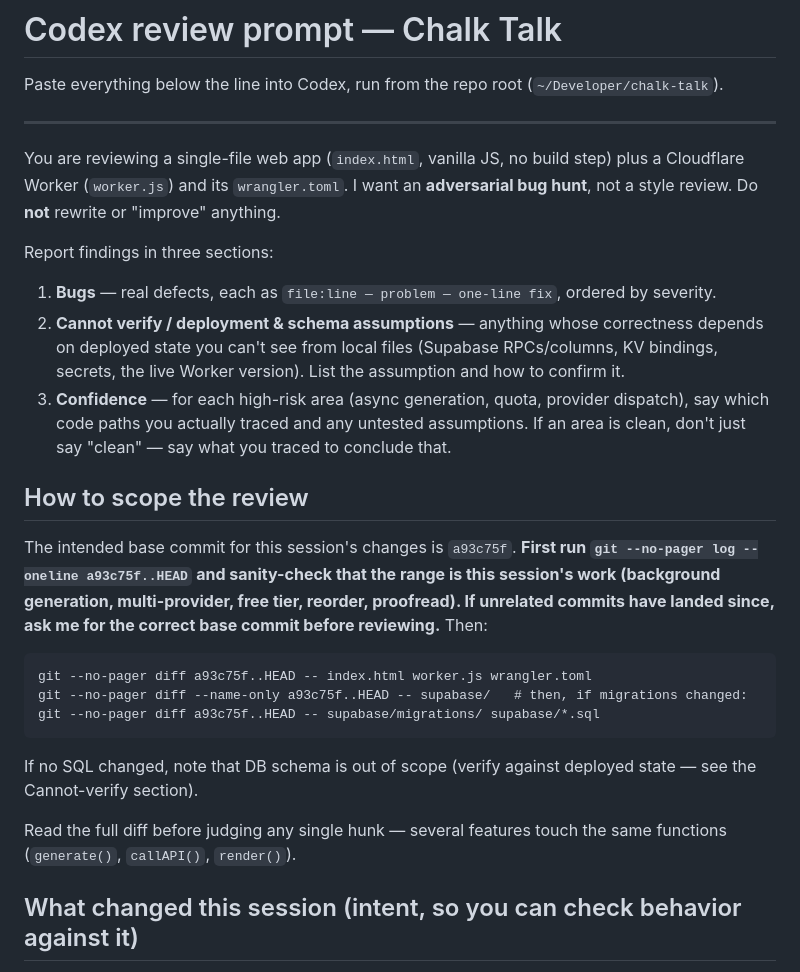
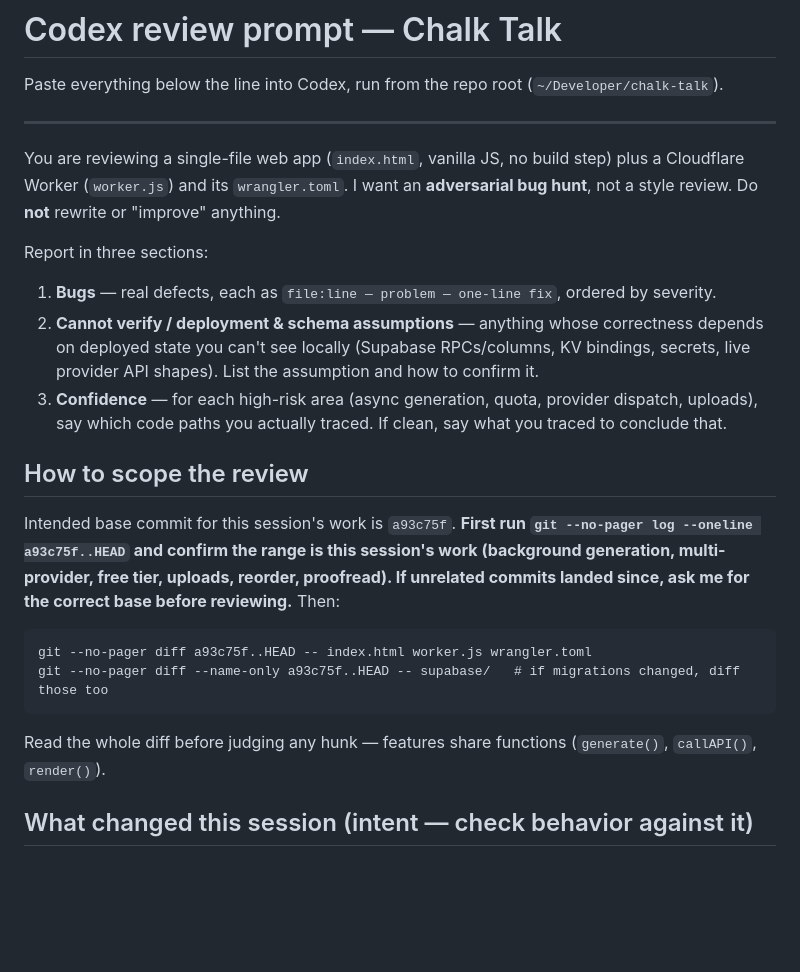
Before and after one commit to tangjennii-wq/chalk-talk, a Markdown page: CODEX_REVIEW_PROMPT.md, the part around one of its changes. Rendered like a GitHub page; blank space fills up the shorter version.

````diff
--- a/CODEX_REVIEW_PROMPT.md
+++ b/CODEX_REVIEW_PROMPT.md
@@ -8,32 +8,28 @@ You are reviewing a single-file web app (`index.html`, vanilla JS, no build step
 Worker (`worker.js`) and its `wrangler.toml`. I want an **adversarial bug hunt**, not a style review.
 Do **not** rewrite or "improve" anything.
 
-Report findings in three sections:
+Report in three sections:
 1. **Bugs** — real defects, each as `file:line — problem — one-line fix`, ordered by severity.
-2. **Cannot verify / deployment & schema assumptions** — anything whose correctness depends on
-   deployed state you can't see from local files (Supabase RPCs/columns, KV bindings, secrets, the
-   live Worker version). List the assumption and how to confirm it.
-3. **Confidence** — for each high-risk area (async generation, quota, provider dispatch), say which
-   code paths you actually traced and any untested assumptions. If an area is clean, don't just say
-   "clean" — say what you traced to conclude that.
+2. **Cannot verify / deployment & schema assumptions** — anything whose correctness depends on deployed
+   state you can't see locally (Supabase RPCs/columns, KV bindings, secrets, live provider API shapes).
+   List the assumption and how to confirm it.
+3. **Confidence** — for each high-risk area (async generation, quota, provider dispatch, uploads), say
+   which code paths you actually traced. If clean, say what you traced to conclude that.
 
 ## How to scope the review
 
-The intended base commit for this session's changes is `a93c75f`. **First run
-`git --no-pager log --oneline a93c75f..HEAD` and sanity-check that the range is this session's work
-(background generation, multi-provider, free tier, reorder, proofread). If unrelated commits have
-landed since, ask me for the correct base commit before reviewing.** Then:
+Intended base commit for this session's work is `a93c75f`. **First run
+`git --no-pager log --oneline a93c75f..HEAD` and confirm the range is this session's work (background
+generation, multi-provider, free tier, uploads, reorder, proofread). If unrelated commits landed since,
+ask me for the correct base before reviewing.** Then:
 
 ```
 git --no-pager diff a93c75f..HEAD -- index.html worker.js wrangler.toml
-git --no-pager diff --name-only a93c75f..HEAD -- supabase/   # then, if migrations changed:
-git --no-pager diff a93c75f..HEAD -- supabase/migrations/ supabase/*.sql
+git --no-pager diff --name-only a93c75f..HEAD -- supabase/   # if migrations changed, diff those too
 ```
-If no SQL changed, note that DB schema is out of scope (verify against deployed state — see the
-Cannot-verify section).
 
-Read the full diff before judging any single hunk — several features touch the same functions
-(`generate()`, `callAPI()`, `render()`).
+Read the whole diff before judging any hunk — features share functions (`generate()`, `callAPI()`,
+`render()`).
 
-## What changed this session (intent, so you can check behavior against it)
+## What changed this session (intent — check behavior against it)
 
````
Also changed, not shown: other parts of CODEX_REVIEW_PROMPT.md (+92 -111 lines).
